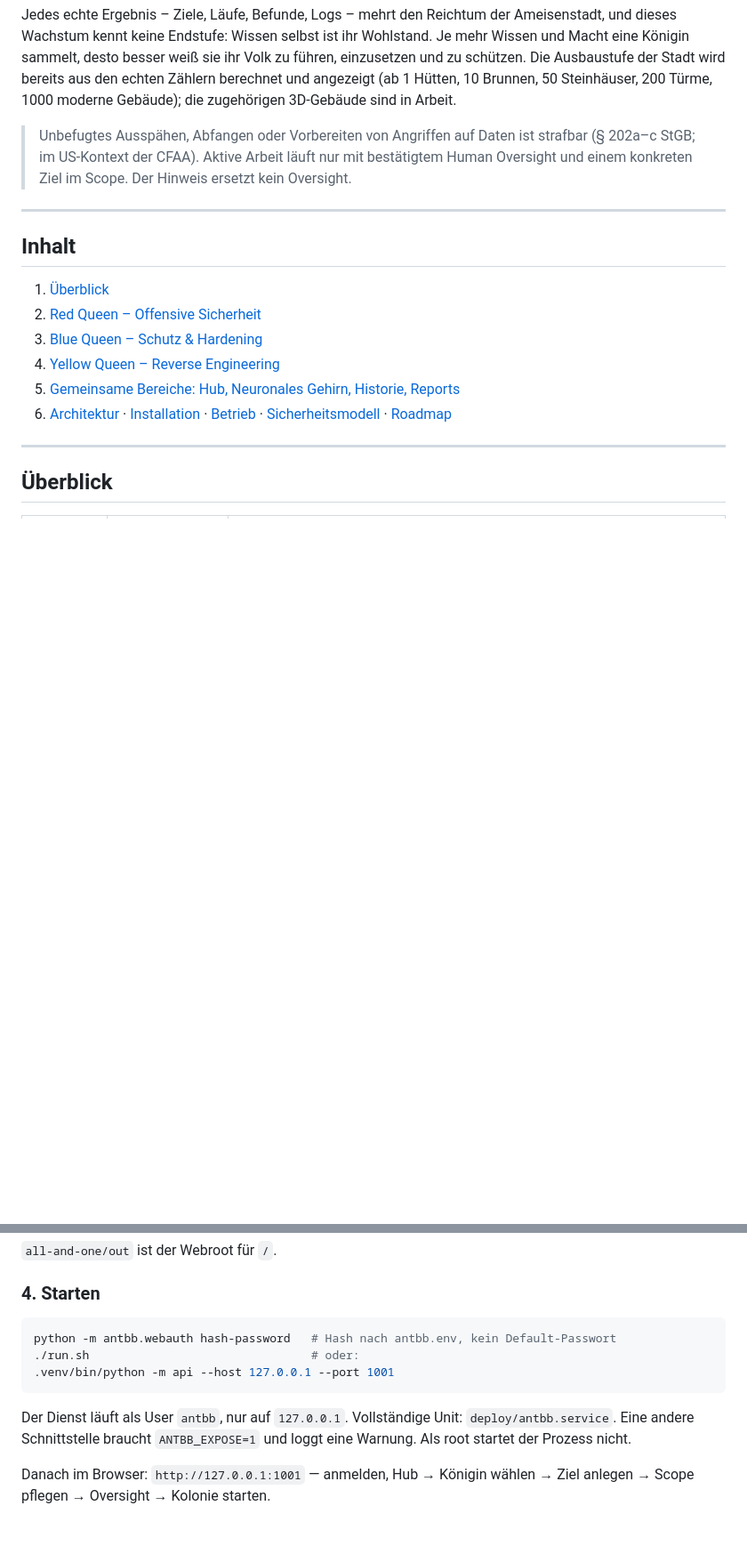
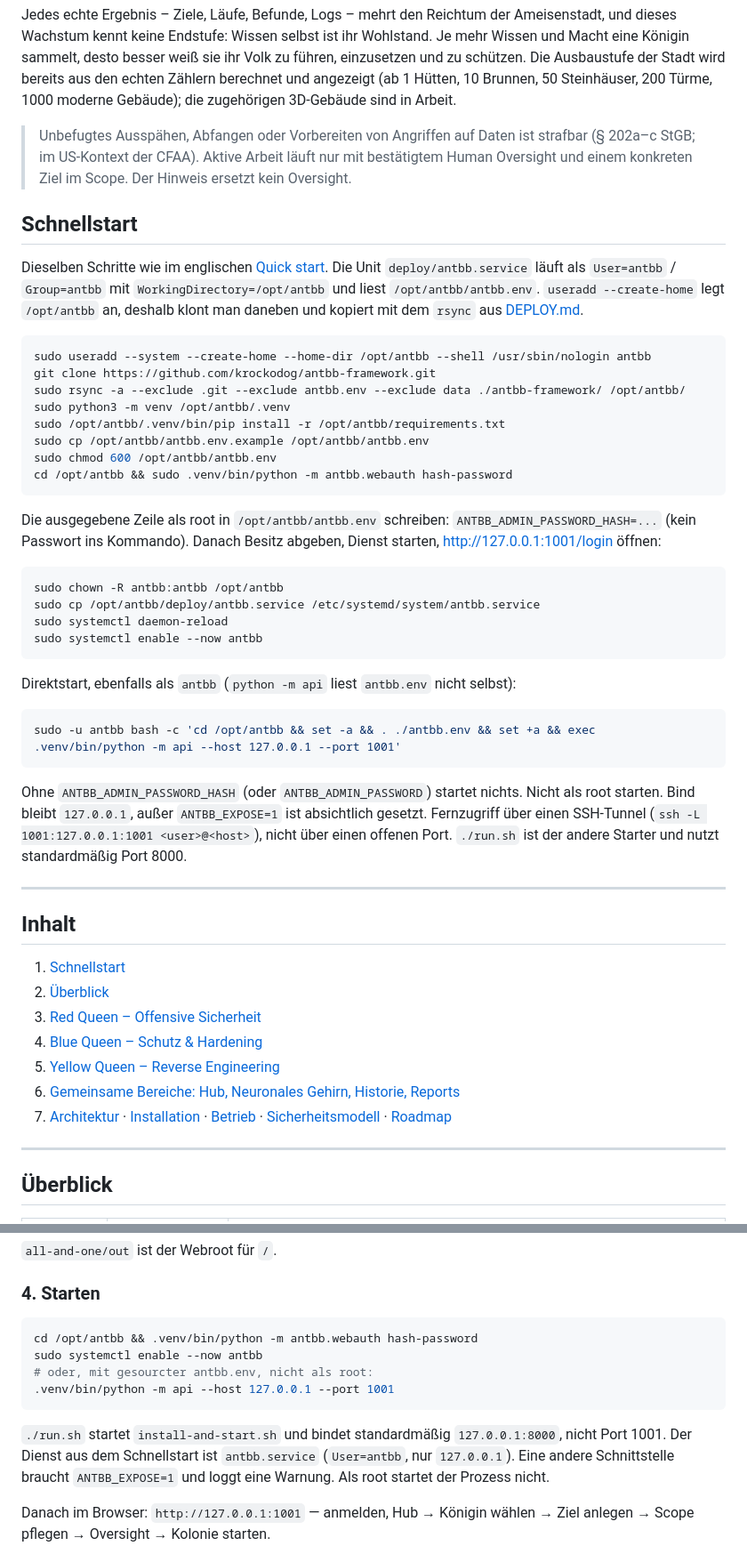
Before and after one commit to krockodog/antbb-framework, a Markdown page: README.de.md, 2 parts joined by grey strips. Shown at 89% size. Drawn GitHub-style; blank space fills up the shorter version.

````diff
--- a/README.de.md
+++ b/README.de.md
@@ -10,16 +10,49 @@ Jedes echte Ergebnis – Ziele, Läufe, Befunde, Logs – mehrt den Reichtum der
 
 > Unbefugtes Ausspähen, Abfangen oder Vorbereiten von Angriffen auf Daten ist strafbar (§ 202a–c StGB; im US-Kontext der CFAA). Aktive Arbeit läuft nur mit bestätigtem Human Oversight und einem konkreten Ziel im Scope. Der Hinweis ersetzt kein Oversight.
 
+## Schnellstart
+
+Dieselben Schritte wie im englischen [Quick start](README.md#quick-start). Die Unit `deploy/antbb.service` läuft als `User=antbb` / `Group=antbb` mit `WorkingDirectory=/opt/antbb` und liest `/opt/antbb/antbb.env`. `useradd --create-home` legt `/opt/antbb` an, deshalb klont man daneben und kopiert mit dem `rsync` aus [DEPLOY.md](DEPLOY.md).
+
+```bash
+sudo useradd --system --create-home --home-dir /opt/antbb --shell /usr/sbin/nologin antbb
+git clone https://github.com/krockodog/antbb-framework.git
+sudo rsync -a --exclude .git --exclude antbb.env --exclude data ./antbb-framework/ /opt/antbb/
+sudo python3 -m venv /opt/antbb/.venv
+sudo /opt/antbb/.venv/bin/pip install -r /opt/antbb/requirements.txt
+sudo cp /opt/antbb/antbb.env.example /opt/antbb/antbb.env
+sudo chmod 600 /opt/antbb/antbb.env
+cd /opt/antbb && sudo .venv/bin/python -m antbb.webauth hash-password
+```
+
+Die ausgegebene Zeile als root in `/opt/antbb/antbb.env` schreiben: `ANTBB_ADMIN_PASSWORD_HASH=...` (kein Passwort ins Kommando). Danach Besitz abgeben, Dienst starten, http://127.0.0.1:1001/login öffnen:
+
+```bash
+sudo chown -R antbb:antbb /opt/antbb
+sudo cp /opt/antbb/deploy/antbb.service /etc/systemd/system/antbb.service
+sudo systemctl daemon-reload
+sudo systemctl enable --now antbb
+```
+
+Direktstart, ebenfalls als `antbb` (`python -m api` liest `antbb.env` nicht selbst):
+
+```bash
+sudo -u antbb bash -c 'cd /opt/antbb && set -a && . ./antbb.env && set +a && exec .venv/bin/python -m api --host 127.0.0.1 --port 1001'
+```
+
+Ohne `ANTBB_ADMIN_PASSWORD_HASH` (oder `ANTBB_ADMIN_PASSWORD`) startet nichts. Nicht als root starten. Bind bleibt `127.0.0.1`, außer `ANTBB_EXPOSE=1` ist absichtlich gesetzt. Fernzugriff über einen SSH-Tunnel (`ssh -L 1001:127.0.0.1:1001 <user>@<host>`), nicht über einen offenen Port. `./run.sh` ist der andere Starter und nutzt standardmäßig Port 8000.
+
 ---
 
 ## Inhalt
 
-1. [Überblick](#überblick)
-2. [Red Queen – Offensive Sicherheit](#red-queen--offensive-sicherheit)
-3. [Blue Queen – Schutz & Hardening](#blue-queen--schutz--hardening)
-4. [Yellow Queen – Reverse Engineering](#yellow-queen--reverse-engineering)
-5. [Gemeinsame Bereiche: Hub, Neuronales Gehirn, Historie, Reports](#gemeinsame-bereiche)
-6. [Architektur](#architektur) · [Installation](#installation) · [Betrieb](#betrieb) · [Sicherheitsmodell](#leitplanken--sicherheitsmodell) · [Roadmap](#roadmap)
+1. [Schnellstart](#schnellstart)
+2. [Überblick](#überblick)
+3. [Red Queen – Offensive Sicherheit](#red-queen--offensive-sicherheit)
+4. [Blue Queen – Schutz & Hardening](#blue-queen--schutz--hardening)
+5. [Yellow Queen – Reverse Engineering](#yellow-queen--reverse-engineering)
+6. [Gemeinsame Bereiche: Hub, Neuronales Gehirn, Historie, Reports](#gemeinsame-bereiche)
+7. [Architektur](#architektur) · [Installation](#installation) · [Betrieb](#betrieb) · [Sicherheitsmodell](#leitplanken--sicherheitsmodell) · [Roadmap](#roadmap)
 
 ---
 
@@ -248,12 +283,13 @@ cd ..
 ### 4. Starten
 
 ```bash
-python -m antbb.webauth hash-password   # Hash nach antbb.env, kein Default-Passwort
-./run.sh                                # oder:
+cd /opt/antbb && .venv/bin/python -m antbb.webauth hash-password
+sudo systemctl enable --now antbb
+# oder, mit gesourcter antbb.env, nicht als root:
 .venv/bin/python -m api --host 127.0.0.1 --port 1001
 ```
 
-Der Dienst läuft als User `antbb`, nur auf `127.0.0.1`. Vollständige Unit: `deploy/antbb.service`. Eine andere Schnittstelle braucht `ANTBB_EXPOSE=1` und loggt eine Warnung. Als root startet der Prozess nicht.
+`./run.sh` startet `install-and-start.sh` und bindet standardmäßig `127.0.0.1:8000`, nicht Port 1001. Der Dienst aus dem Schnellstart ist `antbb.service` (`User=antbb`, nur `127.0.0.1`). Eine andere Schnittstelle braucht `ANTBB_EXPOSE=1` und loggt eine Warnung. Als root startet der Prozess nicht.
 
 Danach im Browser: `http://127.0.0.1:1001` — anmelden, Hub → Königin wählen → Ziel anlegen → Scope pflegen → Oversight → Kolonie starten.
 
````
Also changed, not shown: other parts of README.de.md (+3 -1 lines), README.md (+70 -1 lines).
